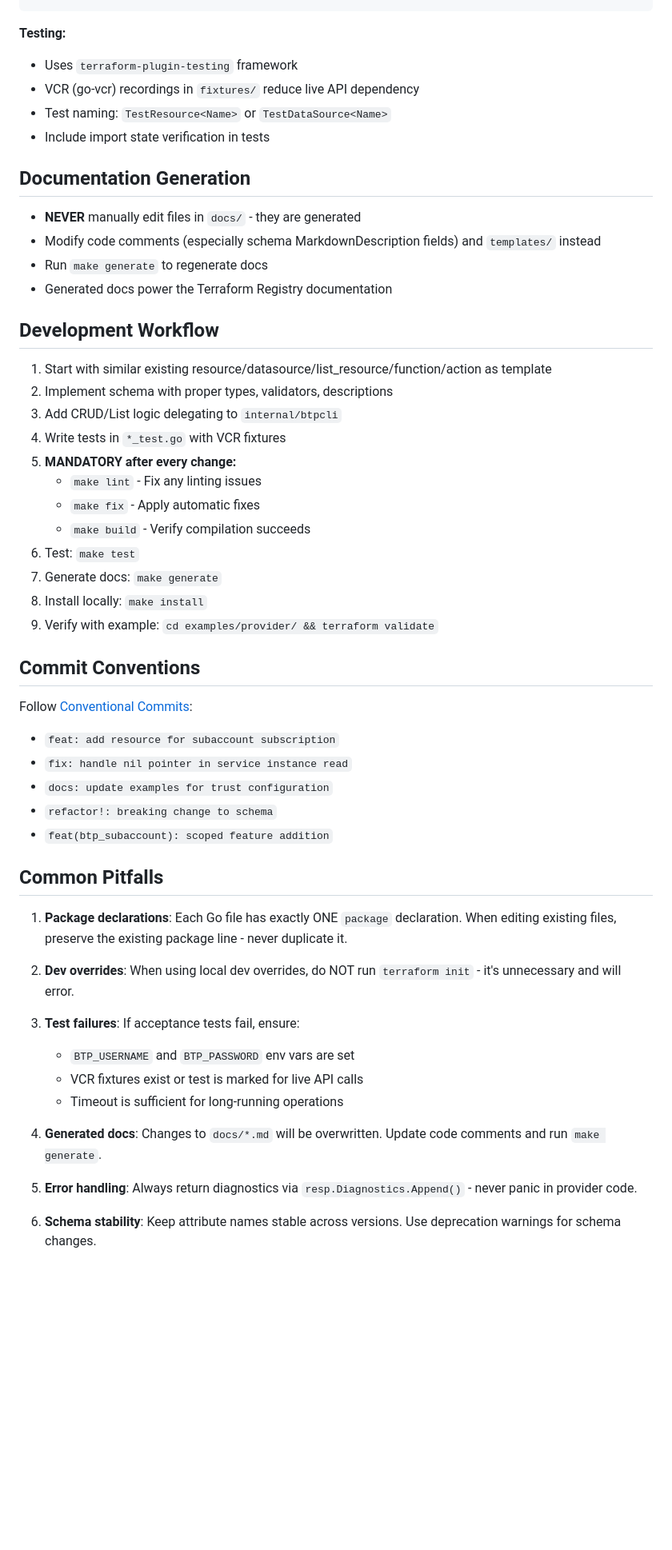
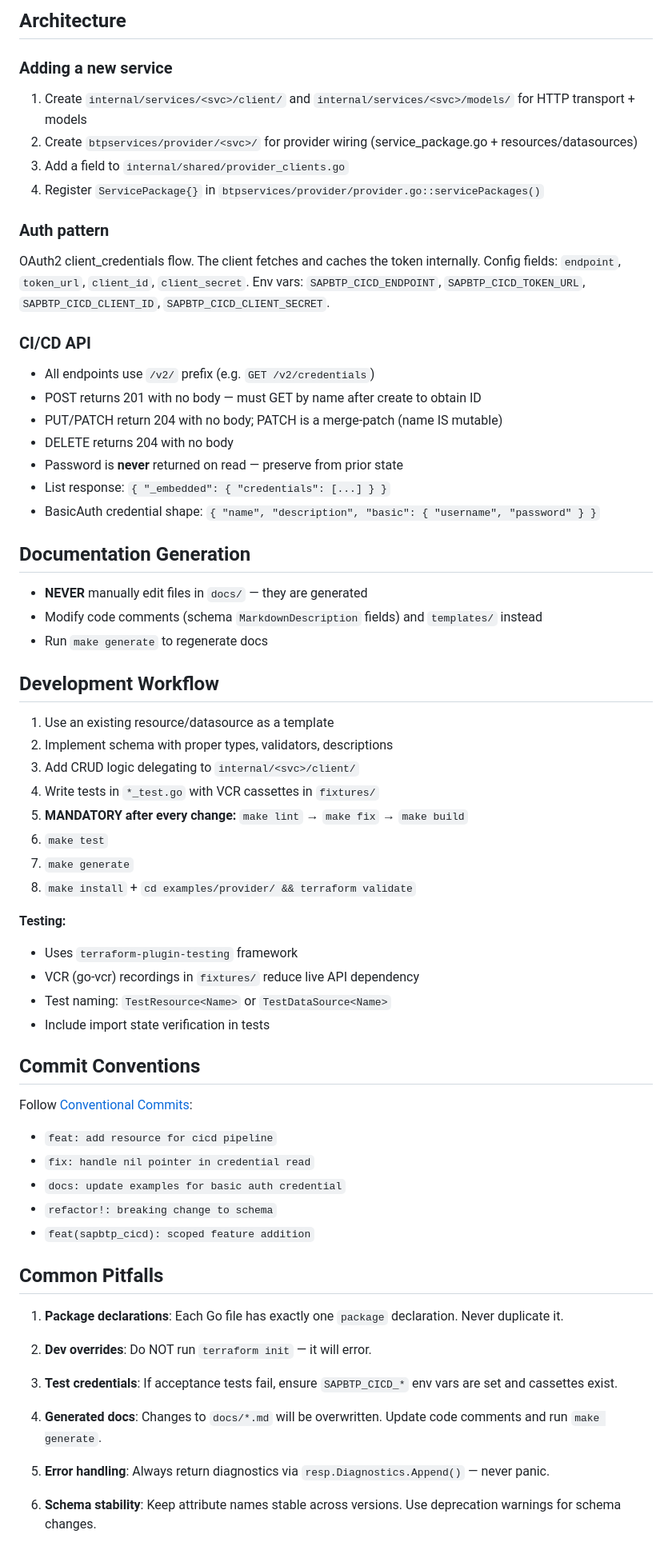
Before and after one commit to SAP/terraform-provider-btp-services, a Markdown page: CLAUDE.md, the part around one of its changes. Shown at 80% size. Rendered like a GitHub page; blank space fills up the shorter version.

Commit message:
docs: update claude.md file

```diff
--- a/CLAUDE.md
+++ b/CLAUDE.md
@@ -61,3 +88,41 @@ golangci-lint run       # Lint
+## Architecture
+
+### Adding a new service
+1. Create `internal/services/<svc>/client/` and `internal/services/<svc>/models/` for HTTP transport + models
+2. Create `btpservices/provider/<svc>/` for provider wiring (service_package.go + resources/datasources)
+3. Add a field to `internal/shared/provider_clients.go`
+4. Register `ServicePackage{}` in `btpservices/provider/provider.go::servicePackages()`
+
+### Auth pattern
+OAuth2 client_credentials flow. The client fetches and caches the token internally.
+Config fields: `endpoint`, `token_url`, `client_id`, `client_secret`.
+Env vars: `SAPBTP_CICD_ENDPOINT`, `SAPBTP_CICD_TOKEN_URL`, `SAPBTP_CICD_CLIENT_ID`, `SAPBTP_CICD_CLIENT_SECRET`.
+
+### CI/CD API
+- All endpoints use `/v2/` prefix (e.g. `GET /v2/credentials`)
+- POST returns 201 with no body — must GET by name after create to obtain ID
+- PUT/PATCH return 204 with no body; PATCH is a merge-patch (name IS mutable)
+- DELETE returns 204 with no body
+- Password is **never** returned on read — preserve from prior state
+- List response: `{ "_embedded": { "credentials": [...] } }`
+- BasicAuth credential shape: `{ "name", "description", "basic": { "username", "password" } }`
+
+## Documentation Generation
+
+- **NEVER** manually edit files in `docs/` — they are generated
+- Modify code comments (schema `MarkdownDescription` fields) and `templates/` instead
+- Run `make generate` to regenerate docs
+
+## Development Workflow
+
+1. Use an existing resource/datasource as a template
+2. Implement schema with proper types, validators, descriptions
+3. Add CRUD logic delegating to `internal/<svc>/client/`
+4. Write tests in `*_test.go` with VCR cassettes in `fixtures/`
+5. **MANDATORY after every change:** `make lint` → `make fix` → `make build`
+6. `make test`
+7. `make generate`
+8. `make install` + `cd examples/provider/ && terraform validate`
 
 **Testing:**
 - Uses `terraform-plugin-testing` framework
@@ -65,51 +130,26 @@ golangci-lint run       # Lint
 - Test naming: `TestResource<Name>` or `TestDataSource<Name>`
 - Include import state verification in tests
 
-## Documentation Generation
-
-- **NEVER** manually edit files in `docs/` - they are generated
-- Modify code comments (especially schema MarkdownDescription fields) and `templates/` instead
-- Run `make generate` to regenerate docs
-- Generated docs power the Terraform Registry documentation
-
-## Development Workflow
-
-1. Start with similar existing resource/datasource/list_resource/function/action as template
-2. Implement schema with proper types, validators, descriptions
-3. Add CRUD/List logic delegating to `internal/btpcli`
-4. Write tests in `*_test.go` with VCR fixtures
-5. **MANDATORY after every change:**
-   - `make lint` - Fix any linting issues
-   - `make fix` - Apply automatic fixes
-   - `make build` - Verify compilation succeeds
-6. Test: `make test`
-7. Generate docs: `make generate`
-8. Install locally: `make install`
-9. Verify with example: `cd examples/provider/ && terraform validate`
-
 ## Commit Conventions
 
 Follow [Conventional Commits](https://www.conventionalcommits.org/):
-- `feat: add resource for subaccount subscription`
-- `fix: handle nil pointer in service instance read`
-- `docs: update examples for trust configuration`
+- `feat: add resource for cicd pipeline`
+- `fix: handle nil pointer in credential read`
+- `docs: update examples for basic auth credential`
 - `refactor!: breaking change to schema`
-- `feat(btp_subaccount): scoped feature addition`
+- `feat(sapbtp_cicd): scoped feature addition`
 
 ## Common Pitfalls
 
-1. **Package declarations**: Each Go file has exactly ONE `package` declaration. When editing existing files, preserve the existing package line - never duplicate it.
+1. **Package declarations**: Each Go file has exactly one `package` declaration. Never duplicate it.
 
-2. **Dev overrides**: When using local dev overrides, do NOT run `terraform init` - it's unnecessary and will error.
+2. **Dev overrides**: Do NOT run `terraform init` — it will error.
 
-3. **Test failures**: If acceptance tests fail, ensure:
-   - `BTP_USERNAME` and `BTP_PASSWORD` env vars are set
-   - VCR fixtures exist or test is marked for live API calls
-   - Timeout is sufficient for long-running operations
+3. **Test credentials**: If acceptance tests fail, ensure `SAPBTP_CICD_*` env vars are set and cassettes exist.
 
 4. **Generated docs**: Changes to `docs/*.md` will be overwritten. Update code comments and run `make generate`.
 
-5. **Error handling**: Always return diagnostics via `resp.Diagnostics.Append()` - never panic in provider code.
+5. **Error handling**: Always return diagnostics via `resp.Diagnostics.Append()` — never panic.
 
 6. **Schema stability**: Keep attribute names stable across versions. Use deprecation warnings for schema changes.
 
```
Also changed, not shown: other parts of CLAUDE.md (+44 -30 lines).
